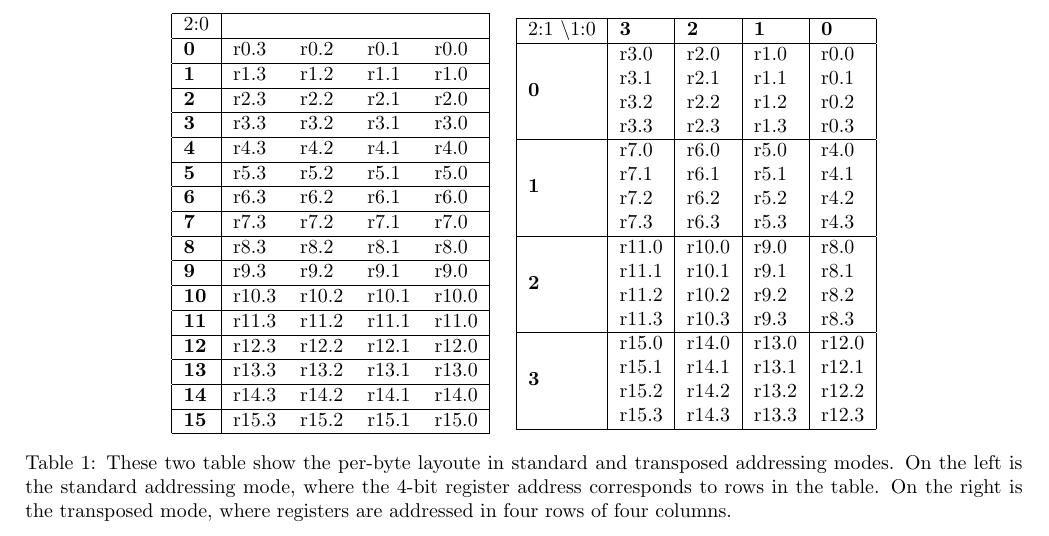
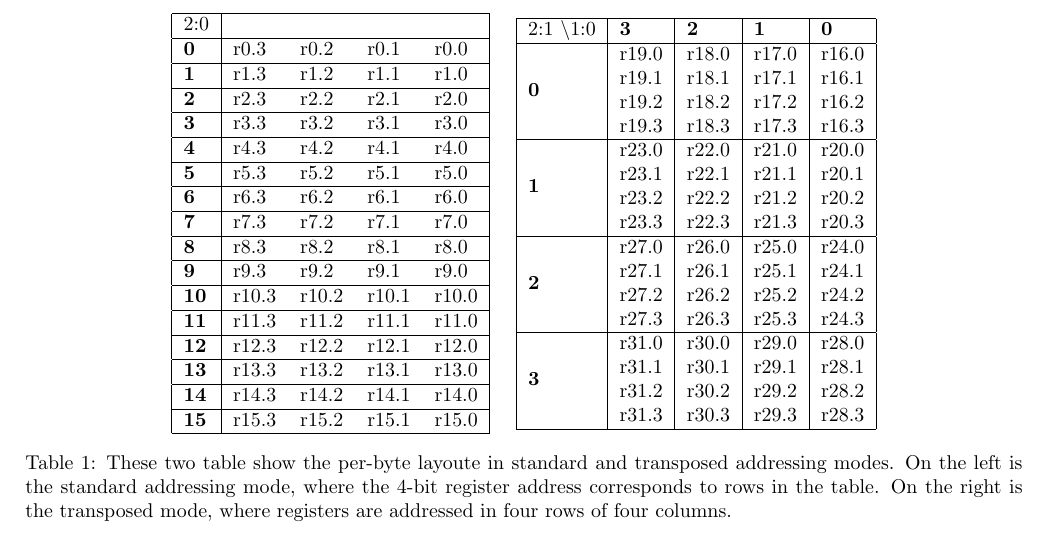
Before and after one commit to scarv/xcrypto, a LaTeX document (docs/crypto-ise.tex, which reads docs/crypto-ise.specification.tex): part of page 3 of 6, cut so that both start at the same text. Compiled offline with pdfLaTeX.

Commit message:
Change address labeling in state transpose diagram.
 On branch master
 Your branch is ahead of 'origin/master' by 1 commit.
   (use "git push" to publish your local commits)

 Changes to be committed:
	modified:   docs/crypto-ise.specification.tex

```diff
--- a/docs/crypto-ise.specification.tex
+++ b/docs/crypto-ise.specification.tex
@@ -51,22 +51,22 @@ case, the {\em top} 16 register addresses access transpose mode, while the
 \begin{tabular}{|l|l|l|l|l|}
 \hline
 \multicolumn{1}{|l|}{2:1 \textbackslash 1:0} & \textbf{3} & \textbf{2} & \textbf{1} & \textbf{0} \\ \hline
-\multirow{4}{*}{\textbf{0}}                  & r3.0       & r2.0       & r1.0       & r0.0       \\
-                                             & r3.1       & r2.1       & r1.1       & r0.1       \\
-                                             & r3.2       & r2.2       & r1.2       & r0.2       \\
-                                             & r3.3       & r2.3       & r1.3       & r0.3       \\ \hline
-\multirow{4}{*}{\textbf{1}}                  & r7.0       & r6.0       & r5.0       & r4.0       \\
-                                             & r7.1       & r6.1       & r5.1       & r4.1       \\
-                                             & r7.2       & r6.2       & r5.2       & r4.2       \\
-                                             & r7.3       & r6.3       & r5.3       & r4.3       \\ \hline
-\multirow{4}{*}{\textbf{2}}                  & r11.0      & r10.0      & r9.0       & r8.0       \\
-                                             & r11.1      & r10.1      & r9.1       & r8.1       \\
-                                             & r11.2      & r10.2      & r9.2       & r8.2       \\
-                                             & r11.3      & r10.3      & r9.3       & r8.3       \\ \hline
-\multirow{4}{*}{\textbf{3}}                  & r15.0      & r14.0      & r13.0      & r12.0      \\
-                                             & r15.1      & r14.1      & r13.1      & r12.1      \\
-                                             & r15.2      & r14.2      & r13.2      & r12.2      \\
-                                             & r15.3      & r14.3      & r13.3      & r12.3      \\ \hline
+\multirow{4}{*}{\textbf{0}} & r19.0   & r18.0   & r17.0   & r16.0   \\
+                            & r19.1   & r18.1   & r17.1   & r16.1   \\
+                            & r19.2   & r18.2   & r17.2   & r16.2   \\
+                            & r19.3   & r18.3   & r17.3   & r16.3   \\ \hline
+\multirow{4}{*}{\textbf{1}} & r23.0   & r22.0   & r21.0   & r20.0   \\
+                            & r23.1   & r22.1   & r21.1   & r20.1   \\
+                            & r23.2   & r22.2   & r21.2   & r20.2   \\
+                            & r23.3   & r22.3   & r21.3   & r20.3   \\ \hline
+\multirow{4}{*}{\textbf{2}} & r27.0   & r26.0   & r25.0   & r24.0   \\
+                            & r27.1   & r26.1   & r25.1   & r24.1   \\
+                            & r27.2   & r26.2   & r25.2   & r24.2   \\
+                            & r27.3   & r26.3   & r25.3   & r24.3   \\ \hline
+\multirow{4}{*}{\textbf{3}} & r31.0   & r30.0   & r29.0   & r28.0   \\
+                            & r31.1   & r30.1   & r29.1   & r28.1   \\
+                            & r31.2   & r30.2   & r29.2   & r28.2   \\
+                            & r31.3   & r30.3   & r29.3   & r28.3   \\ \hline
 \end{tabular}
 \caption{These two table show the per-byte layoute in standard and transposed
 addressing modes. On the left is the standard addressing mode, where the
```
